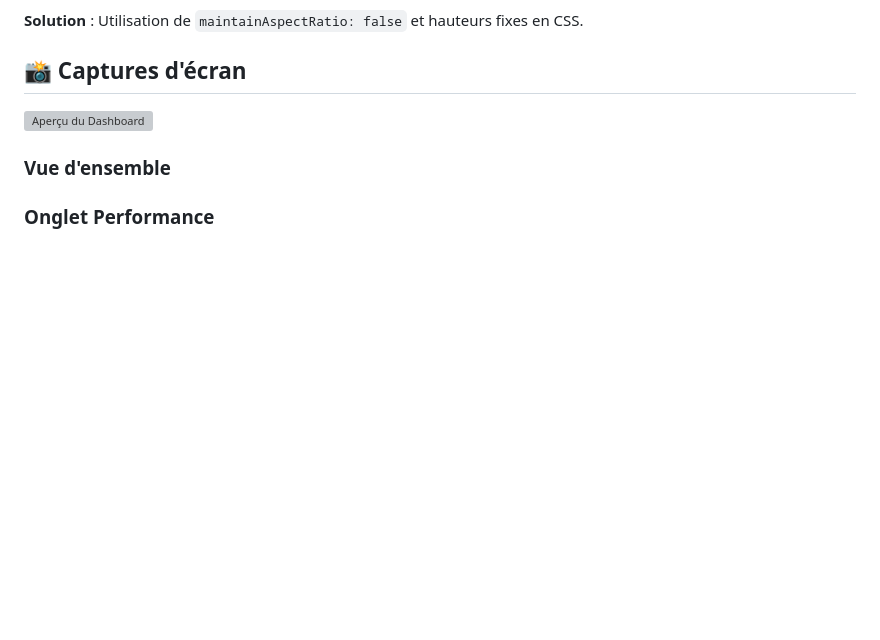
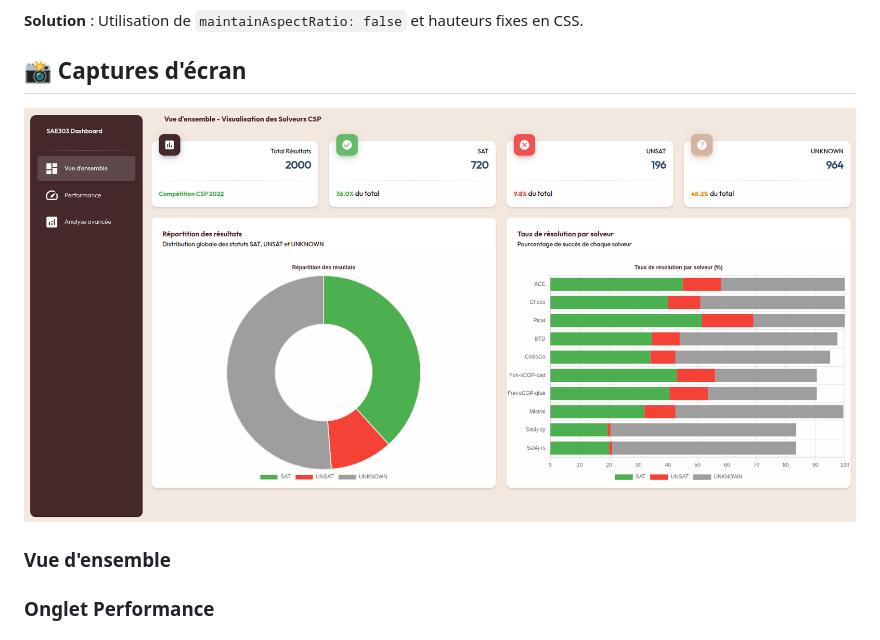
Before and after one commit to MMIthomas/SAE303, a Markdown page: README.md, the part around the change. Rendered like a GitHub page; blank space fills up the shorter version; grey boxes are pictures that could not be loaded.

Commit message:
fix: Correct dashboard screenshot image path in README.

```diff
--- a/README.md
+++ b/README.md
@@ -127,7 +127,7 @@ Police : **Outfit** (Google Fonts)
 
 ## 📸 Captures d'écran
 
-![Aperçu du Dashboard](/readme-content.png)
+![Aperçu du Dashboard](/public/readme-content.png)
 
 ### Vue d'ensemble
 
```
